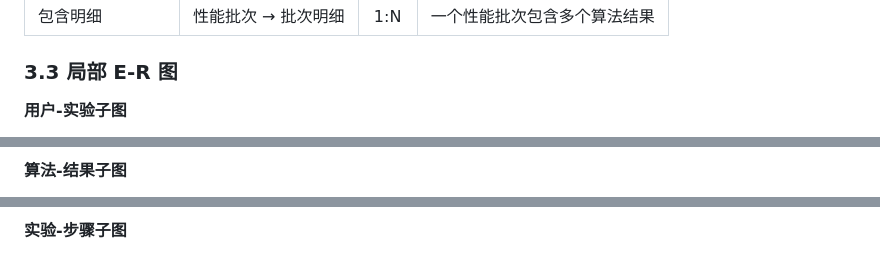
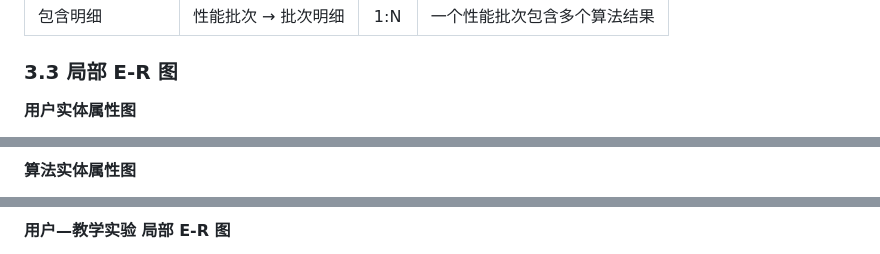
Before and after one commit to zhanzhan702/SortingAlgorithmVisualizationSystem, a Markdown page: 数据库课设文档.md, 3 parts joined by grey strips. Rendered like a GitHub page.

````diff
--- a/数据库课设文档.md
+++ b/数据库课设文档.md
@@ -215,6 +215,6 @@ flowchart TB
 
 ### 3.3 局部 E-R 图
 
-**用户-实验子图**
+**用户实体属性图**
 
 ```mermaid
@@ -224,5 +228,5 @@ erDiagram
 ```
 
-**算法-结果子图**
+**算法实体属性图**
 
 ```mermaid
@@ -233,5 +244,5 @@ erDiagram
 ```
 
-**实验-步骤子图**
+**用户—教学实验 局部 E-R 图**
 
 ```mermaid
````
Also changed, not shown: other parts of 数据库课设文档.md (+133 -27 lines).
